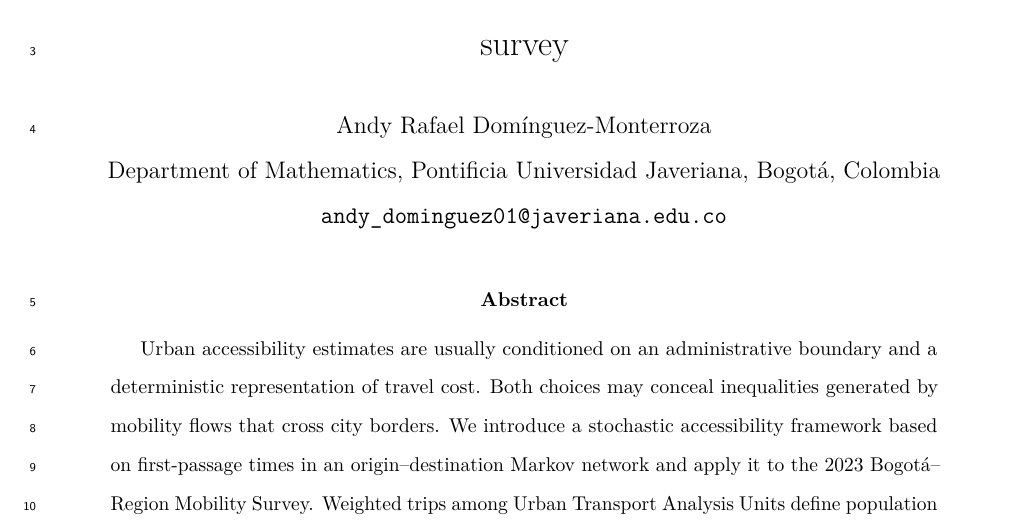
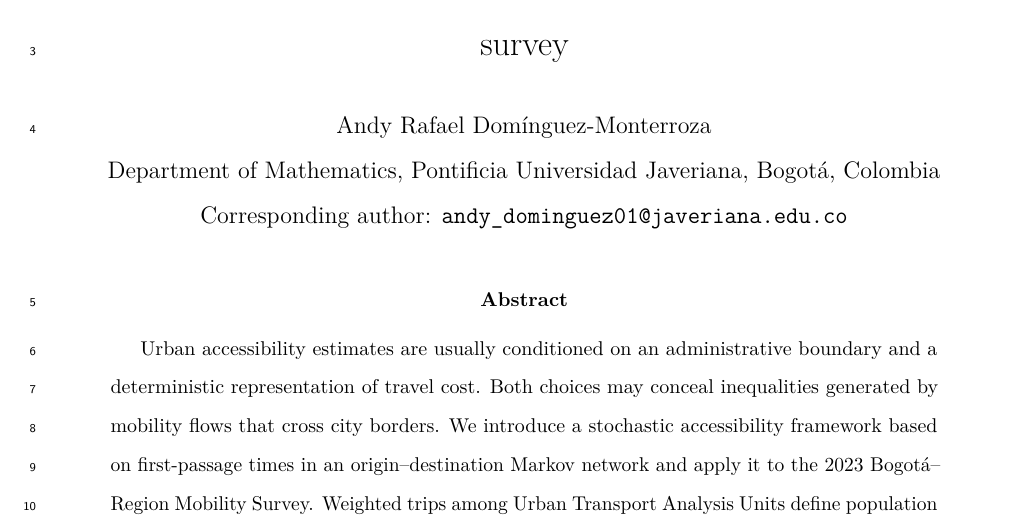
Before and after one commit to ardominguezm/colombia-stochastic-access, a LaTeX paper (paper/manuscript.tex): part of page 1 of 12, cut so that both start at the same text. Compiled offline with pdfLaTeX.

Commit message:
Identify corresponding author

```diff
--- a/paper/manuscript.tex
+++ b/paper/manuscript.tex
@@ -12,7 +12,7 @@
 \title{Metropolitan scope amplifies measured gender disparities in stochastic urban accessibility: Evidence from Bogotá's 2023 mobility survey}
 \author{Andy Rafael Domínguez-Monterroza\\
 Department of Mathematics, Pontificia Universidad Javeriana, Bogotá, Colombia\\
-\texttt{andy\_dominguez01@javeriana.edu.co}}
+Corresponding author: \texttt{andy\_dominguez01@javeriana.edu.co}}
 \date{}
 
 \begin{document}
```
